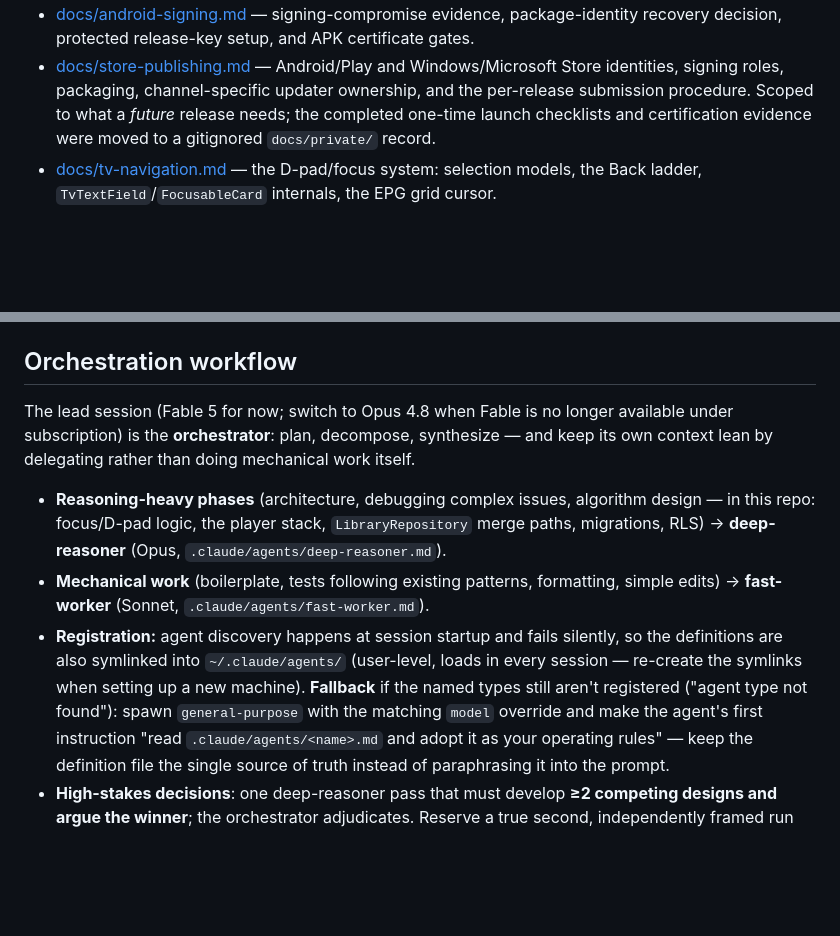
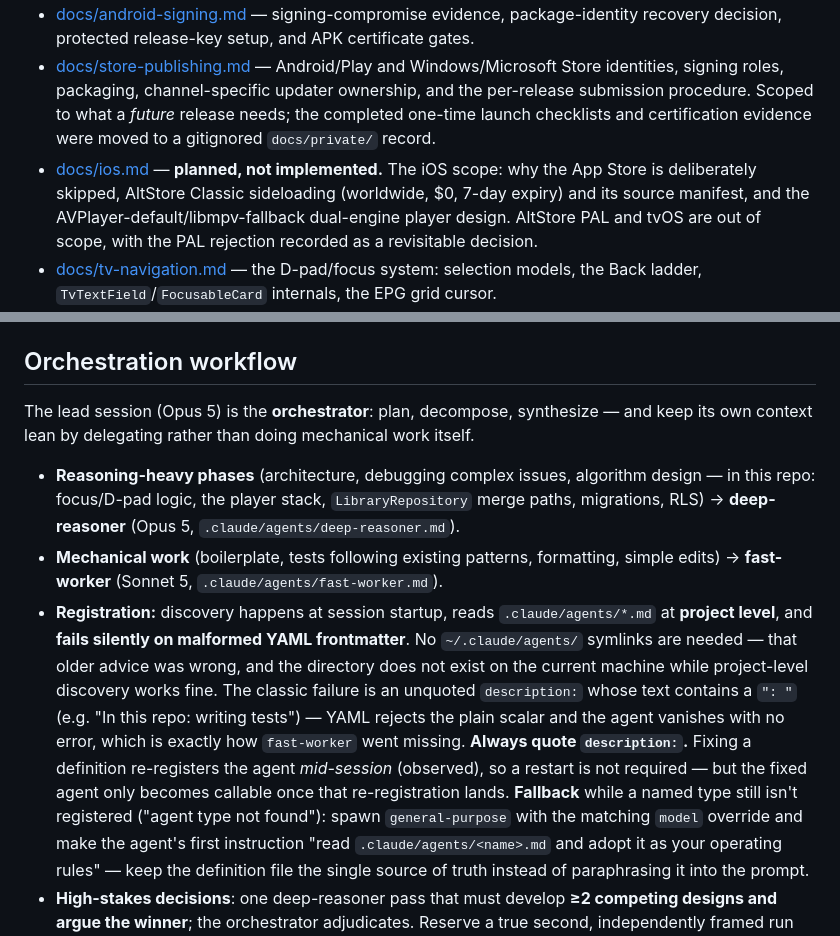
Before and after one commit to GCHOfficial/iptvs, a Markdown page: CLAUDE.md, 2 parts joined by grey strips. Rendered like a GitHub page; blank space fills up the shorter version.

Commit message:
chore(agents): fix silent fast-worker registration failure
fast-worker had never been registered as an agent type. Root cause was
YAML, not the symlinks CLAUDE.md blamed: its description was an unquoted
scalar containing ": " ("In this repo: writing/extending unit tests"),
which YAML rejects with "mapping values are not allowed here". The
frontmatter failed to parse and the agent vanished with no error —
exactly the silent-failure mode CLAUDE.md warned about, misdiagnosed.
deep-reasoner survived only because its description happens to have no
colon. Both descriptions are now quoted.

Pin explicit model ids (claude-opus-5 / claude-sonnet-5) instead of the
opus/sonnet aliases, which are ambiguous now that Opus 4.8 and Opus 5
both exist.

Correct CLAUDE.md's orchestration section, which was actively
misleading: it instructed future sessions to re-create symlinks in
~/.claude/agents/, but that directory does not exist on this machine and
project-level discovery works fine. Replaced with the real failure mode
and the "always quote description:" rule. Also records that fixing a
definition re-registers mid-session (observed — no restart needed), and
updates the stale lead-session model note.

Adds the docs/ios.md pointer to the detail-doc list per the upkeep rule.

Co-Authored-By: Claude <noreply@anthropic.com>

```diff
--- a/CLAUDE.md
+++ b/CLAUDE.md
@@ -9,6 +9,7 @@ doc before working in its area**, and update doc + this file together when behav
 - [docs/validation-baseline.md](docs/validation-baseline.md) — reproducible large-ingestion workloads, public schema history, performance evidence, and native-device validation matrix.
 - [docs/android-signing.md](docs/android-signing.md) — signing-compromise evidence, package-identity recovery decision, protected release-key setup, and APK certificate gates.
 - [docs/store-publishing.md](docs/store-publishing.md) — Android/Play and Windows/Microsoft Store identities, signing roles, packaging, channel-specific updater ownership, and the per-release submission procedure. Scoped to what a *future* release needs; the completed one-time launch checklists and certification evidence were moved to a gitignored `docs/private/` record.
+- [docs/ios.md](docs/ios.md) — **planned, not implemented.** The iOS scope: why the App Store is deliberately skipped, AltStore Classic sideloading (worldwide, $0, 7-day expiry) and its source manifest, and the AVPlayer-default/libmpv-fallback dual-engine player design. AltStore PAL and tvOS are out of scope, with the PAL rejection recorded as a revisitable decision.
 - [docs/tv-navigation.md](docs/tv-navigation.md) — the D-pad/focus system: selection models, the Back ladder, `TvTextField`/`FocusableCard` internals, the EPG grid cursor.
 - [docs/player.md](docs/player.md) — the playback stack: Android dual-engine + HDR, Windows native surface, the shared-engine preview handoff, auto-reconnect, PiP.
 - [docs/cloud-sync.md](docs/cloud-sync.md) — the Supabase panel, pairing, the RLS security model, cloud + device-side profiles.
@@ -56,19 +57,25 @@ fallback build/link) — native Linux playback runtime-discovers and version-gat
 
 ## Orchestration workflow
 
-The lead session (Fable 5 for now; switch to Opus 4.8 when Fable is no longer available under
-subscription) is the **orchestrator**: plan, decompose, synthesize — and keep its own context
-lean by delegating rather than doing mechanical work itself.
+The lead session (Opus 5) is the **orchestrator**: plan, decompose, synthesize — and keep its own
+context lean by delegating rather than doing mechanical work itself.
 
 - **Reasoning-heavy phases** (architecture, debugging complex issues, algorithm design — in this
   repo: focus/D-pad logic, the player stack, `LibraryRepository` merge paths, migrations, RLS)
-  → **deep-reasoner** (Opus, `.claude/agents/deep-reasoner.md`).
+  → **deep-reasoner** (Opus 5, `.claude/agents/deep-reasoner.md`).
 - **Mechanical work** (boilerplate, tests following existing patterns, formatting, simple edits)
-  → **fast-worker** (Sonnet, `.claude/agents/fast-worker.md`).
-- **Registration:** agent discovery happens at session startup and fails silently, so the
-  definitions are also symlinked into `~/.claude/agents/` (user-level, loads in every session —
-  re-create the symlinks when setting up a new machine). **Fallback** if the named types still
-  aren't registered ("agent type not found"): spawn `general-purpose` with the matching `model`
+  → **fast-worker** (Sonnet 5, `.claude/agents/fast-worker.md`).
+- **Registration:** discovery happens at session startup, reads `.claude/agents/*.md` at
+  **project level**, and **fails silently on malformed YAML frontmatter**. No `~/.claude/agents/`
+  symlinks are needed — that older advice was wrong, and the directory does not exist on the
+  current machine while project-level discovery works fine. The classic failure is an unquoted
+  `description:` whose text contains a `": "` (e.g. "In this repo: writing tests") — YAML rejects
+  the plain scalar and the agent vanishes with no error, which is exactly how `fast-worker` went
+  missing. **Always quote `description:`.** Fixing a definition re-registers the agent *mid-session*
+  (observed), so a restart is not required — but the fixed agent only becomes callable once that
+  re-registration lands. **Fallback** while a named type still isn't registered ("agent type not
+  found"): spawn
+  `general-purpose` with the matching `model`
   override and make the agent's first instruction "read `.claude/agents/<name>.md` and adopt it
   as your operating rules" — keep the definition file the single source of truth instead of
   paraphrasing it into the prompt.
```
Also changed, not shown: .claude/agents/deep-reasoner.md (+2 -2 lines), .claude/agents/fast-worker.md (+2 -2 lines).
